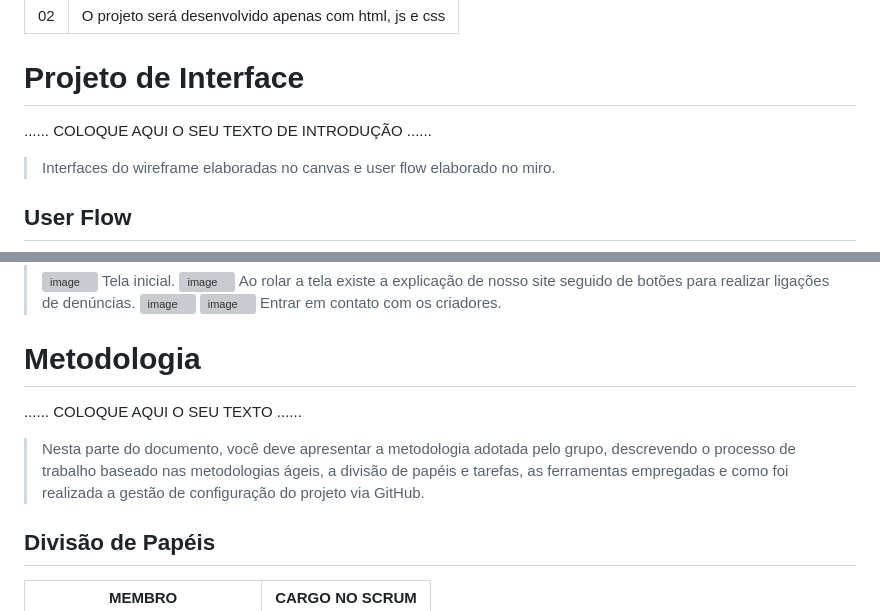
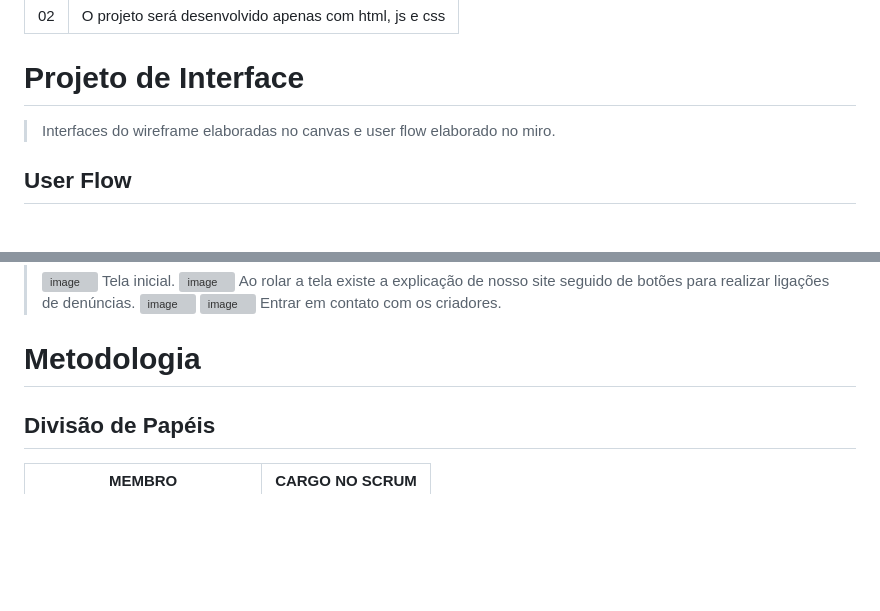
Before and after one commit to ICEI-PUC-Minas-PMGCC-TI/ti-1-pmg-cc-m-20231-g01-questoes-sociais, a Markdown page: docs/relatorio/Relatorio Tecnico - TEMPLATE.md, 2 parts joined by grey strips. Rendered like a GitHub page; blank space fills up the shorter version; grey boxes are pictures that could not be loaded.

```diff
--- a/docs/relatorio/Relatorio Tecnico - TEMPLATE.md
+++ b/docs/relatorio/Relatorio Tecnico - TEMPLATE.md
@@ -166,7 +148,6 @@ O projeto está restrito pelos itens apresentados na tabela a seguir.
 
 # Projeto de Interface
 
-......  COLOQUE AQUI O SEU TEXTO DE INTRODUÇÃO ......
 
 > Interfaces do wireframe elaboradas no canvas e user flow elaborado no miro.
 
@@ -196,13 +177,6 @@ O projeto está restrito pelos itens apresentados na tabela a seguir.
 
 # Metodologia
 
-......  COLOQUE AQUI O SEU TEXTO ......
-
-> Nesta parte do documento, você deve apresentar a metodologia
-> adotada pelo grupo, descrevendo o processo de trabalho baseado nas metodologias ágeis,
-> a divisão de papéis e tarefas, as ferramentas empregadas e como foi realizada a
-> gestão de configuração do projeto via GitHub.
->
 
 ## Divisão de Papéis
 
```
Also changed, not shown: other parts of docs/relatorio/Relatorio Tecnico - TEMPLATE.md (+14 -27 lines).
